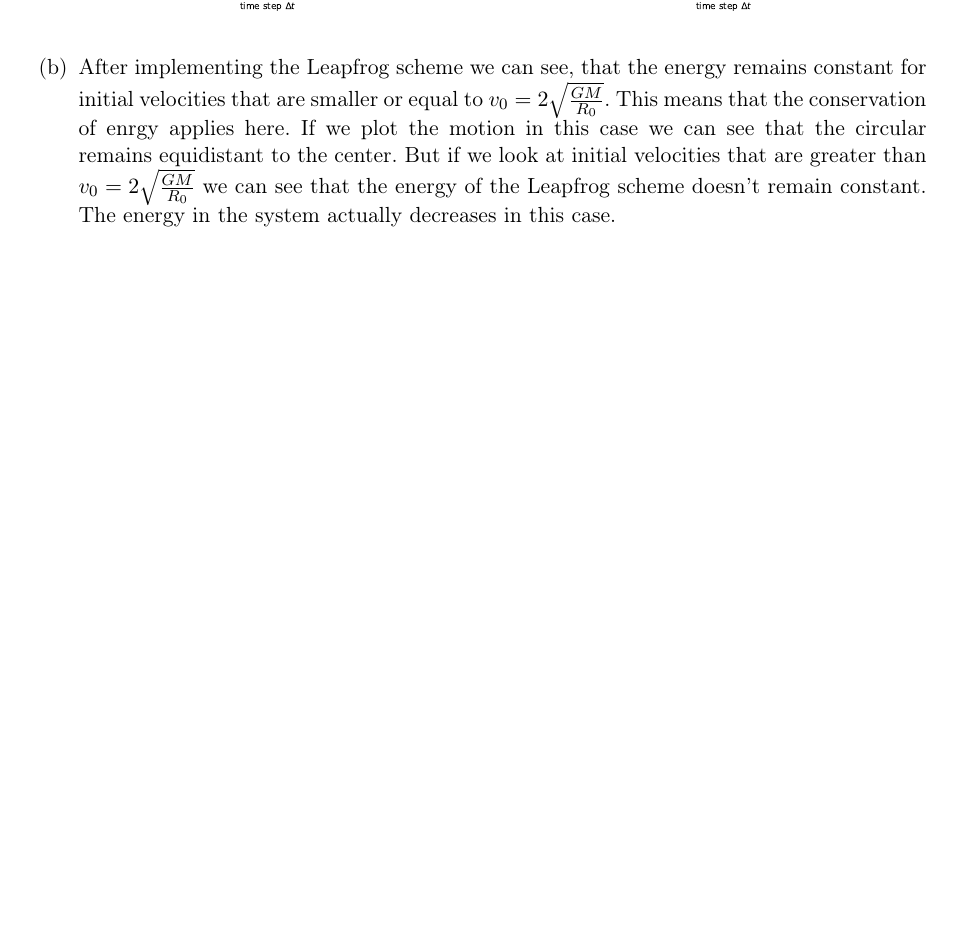
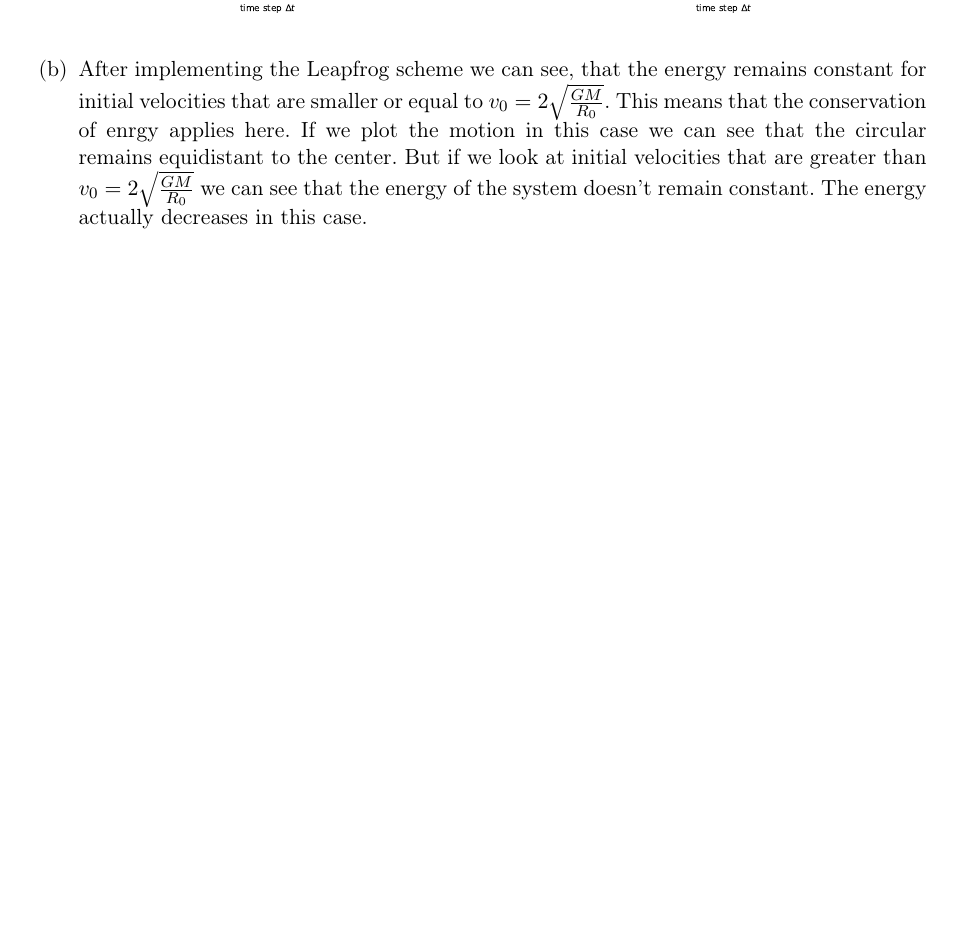
Before and after one commit to Wymor/CompPhys, a LaTeX problem sheet (Tutorial 2/CompPhys_Homework02_Gross-Boelting_Vogel_Willenberg.tex): part of page 5 of 5, cut so that both start at the same text, the shorter picture padded with empty space. Compiled offline with pdfLaTeX.

Commit message:
Automatic change to the Project

```diff
--- a/Tutorial 2/CompPhys_Homework02_Gross-Boelting_Vogel_Willenberg.tex
+++ b/Tutorial 2/CompPhys_Homework02_Gross-Boelting_Vogel_Willenberg.tex
@@ -267,7 +267,7 @@ plt.show(); plt.clf(); plt.close()
  					   \centering
   					   \includegraphics[width=\linewidth]{figures/Two-Body-Problem_Error-Analysis.pdf}
 			\end{figure}
-	\item After implementing the Leapfrog scheme we can see, that the energy remains constant for initial velocities that are smaller or equal to  $v_0 = 2 \sqrt{\frac{G M}{R_0}} $. This means that the conservation of enrgy applies here. If we plot the motion in this case we can see that the circular remains equidistant to the center. But if we look at initial velocities that are greater than  $v_0 = 2 \sqrt{\frac{G M}{R_0}} $ we can see that the energy of the Leapfrog scheme doesn't remain constant. The energy in the system actually decreases in this case.
+	\item After implementing the Leapfrog scheme we can see, that the energy remains constant for initial velocities that are smaller or equal to  $v_0 = 2 \sqrt{\frac{G M}{R_0}} $. This means that the conservation of enrgy applies here. If we plot the motion in this case we can see that the circular remains equidistant to the center. But if we look at initial velocities that are greater than  $v_0 = 2 \sqrt{\frac{G M}{R_0}} $ we can see that the energy of the system doesn't remain constant. The energy actually decreases in this case.
 
 \end{enumerate}
 
```
Also changed, not shown: Tutorial 2/CompPhys_Homework02_Gross-Boelting_Vogel_Willenberg.pdf.
